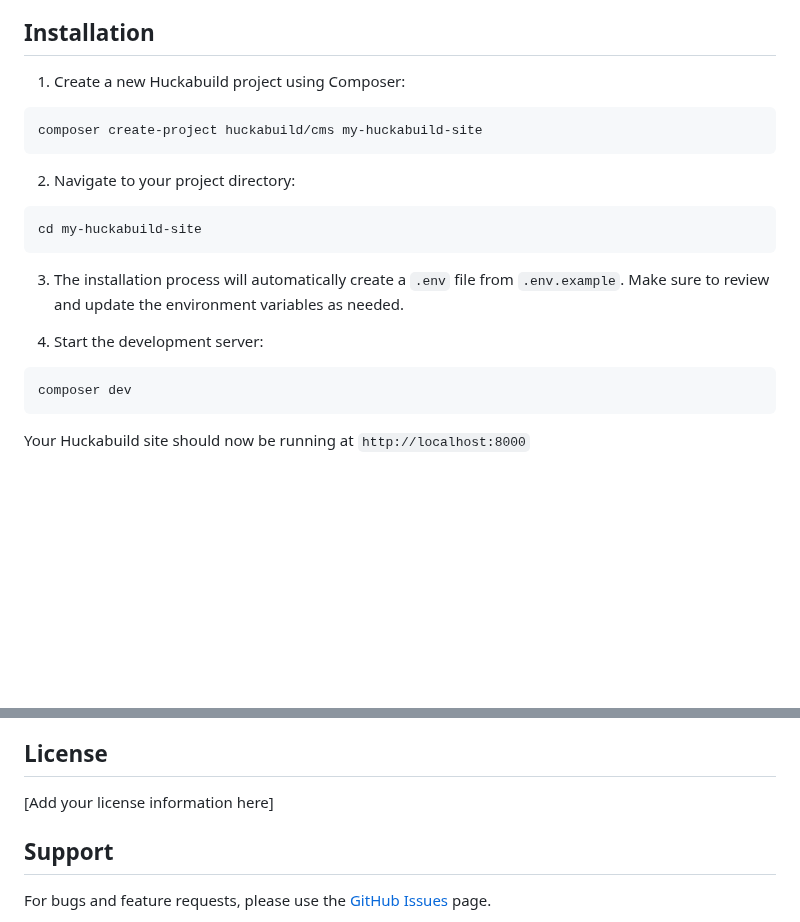
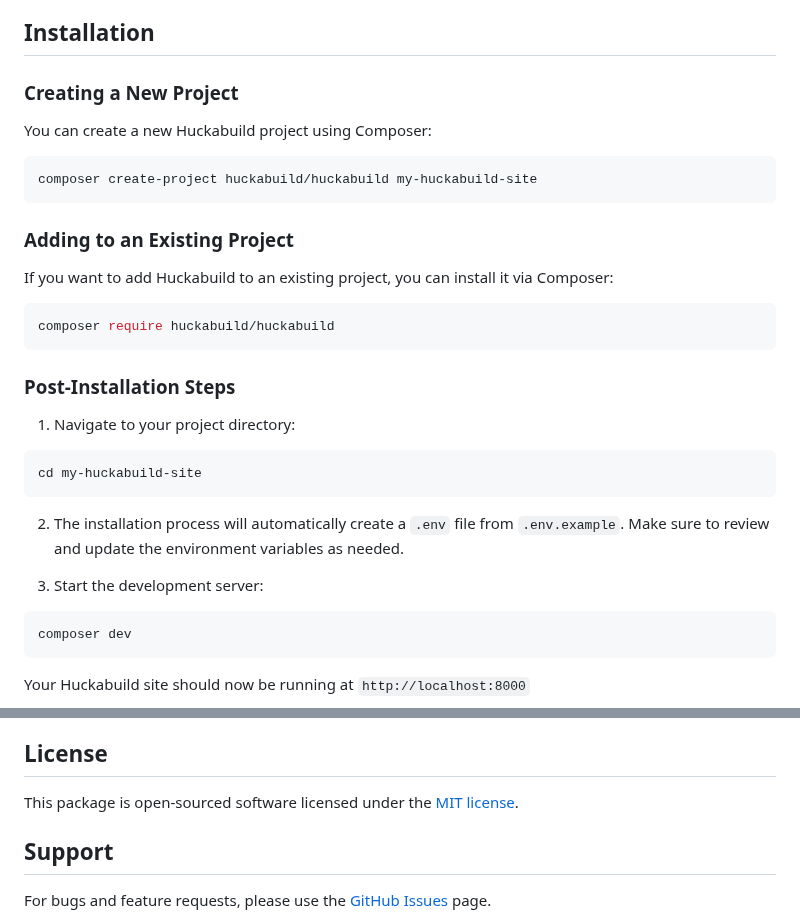
Before and after one commit to sam-huckaby/huckabuild, a Markdown page: README.md, 2 parts joined by grey strips. Rendered like a GitHub page; blank space fills up the shorter version.

````diff
--- a/README.md
+++ b/README.md
@@ -19,19 +23,32 @@ Huckabuild is a modern PHP Content Management System built with SQLite, designed
 
 ## Installation
 
-1. Create a new Huckabuild project using Composer:
+### Creating a New Project
+
+You can create a new Huckabuild project using Composer:
+
 ```bash
-composer create-project huckabuild/cms my-huckabuild-site
+composer create-project huckabuild/huckabuild my-huckabuild-site
 ```
 
-2. Navigate to your project directory:
+### Adding to an Existing Project
+
+If you want to add Huckabuild to an existing project, you can install it via Composer:
+
+```bash
+composer require huckabuild/huckabuild
+```
+
+### Post-Installation Steps
+
+1. Navigate to your project directory:
 ```bash
 cd my-huckabuild-site
 ```
 
-3. The installation process will automatically create a `.env` file from `.env.example`. Make sure to review and update the environment variables as needed.
+2. The installation process will automatically create a `.env` file from `.env.example`. Make sure to review and update the environment variables as needed.
 
-4. Start the development server:
+3. Start the development server:
 ```bash
 composer dev
 ```
@@ -135,7 +155,7 @@ cp .env.example .env
 
 ## License
 
-[Add your license information here]
+This package is open-sourced software licensed under the [MIT license](https://opensource.org/licenses/MIT).
 
 ## Support
 
````
Also changed, not shown: other parts of README.md (+20 -13 lines).
